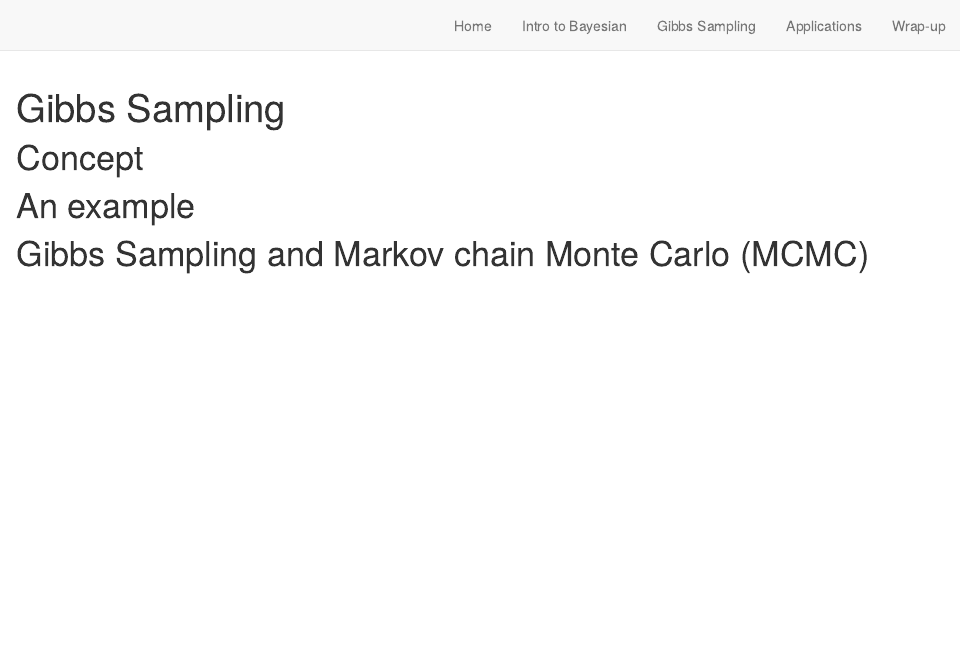
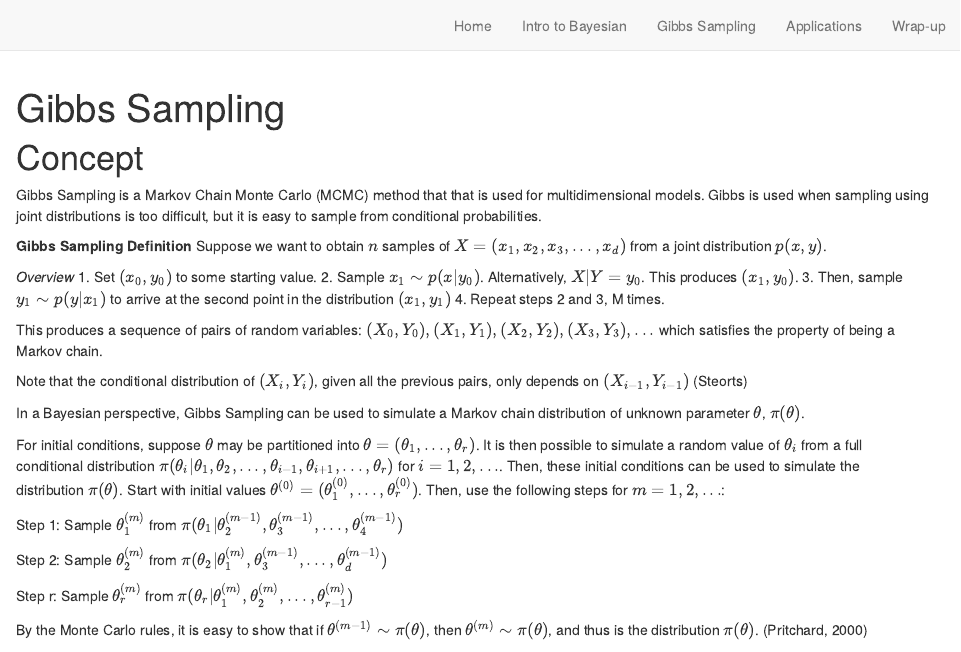
Before and after one commit to kristywhim/455-Gibbs-Sampling, an R Markdown document (gibbs.Rmd): the page in a window 1100 px wide, from its top. Rendered offline with R 4.5, knitr and Pandoc, with nearby package versions; drawn as R Markdown's standard HTML page in place of the format the file asks for.

Commit message:
I hope this works

```diff
--- a/gibbs.Rmd
+++ b/gibbs.Rmd
@@ -10,6 +10,35 @@ knitr::opts_chunk$set(echo = FALSE)
 
 # Concept {#gibbs}
 
+Gibbs Sampling is a Markov Chain Monte Carlo (MCMC) method that that is used for multidimensional models. Gibbs is used when sampling using joint distributions is too difficult, but it is easy to sample from conditional probabilities.
+
+**Gibbs Sampling Definition**
+Suppose we want to obtain $n$ samples of $X = (x_1, x_2, x_3, ..., x_d)$ from a joint distribution $p(x,y)$.
+
+*Overview*
+1. Set $(x_0,y_0)$ to some starting value.
+2. Sample $x_1 \sim p(x|y_0)$. Alternatively, $X|Y = y_0$. This produces $(x_1, y_0)$.
+3. Then, sample $y_1 \sim p(y|x_1)$ to arrive at the second point in the distribution $(x_1,y_1)$
+4. Repeat steps 2 and 3, M times.
+
+This produces a sequence of pairs of random variables: $(X_0,Y_0),(X_1,Y_1),(X_2,Y_2),(X_3,Y_3),...$ which satisfies the property of being a Markov chain.
+
+Note that the conditional distribution of $(X_i,Y_i)$, given all the previous pairs, only depends on $(X_{i-1},Y_{i-1})$
+(Steorts)
+
+
+In a Bayesian perspective, Gibbs Sampling can be used to simulate a Markov chain distribution of unknown parameter $\theta$, $\pi (\theta)$.
+
+For initial conditions, suppose $\theta$ may be partitioned into $\theta = (\theta_1,...,\theta_r)$. It is then possible to simulate a random value of $\theta_i$ from a full conditional distribution $\pi(\theta_i | \theta_1, \theta_2, ..., \theta_{i-1},\theta_{i+1},...,\theta_r)$ for $i = 1, 2, ...$. Then, these initial conditions can be used to simulate the distribution $\pi (\theta)$. Start with initial values $\theta^{(0)} = (\theta_1^{(0)},...,\theta_r^{(0)})$. Then, use the following steps for $m = 1, 2, ...$:
+
+Step 1: Sample $\theta_1^{(m)}$ from $\pi(\theta_1 | \theta_2^{(m-1)}, \theta_3^{(m-1)},..., \theta_4^{(m-1)})$
+
+Step 2: Sample $\theta_2^{(m)}$ from $\pi(\theta_2 | \theta_1^{(m)}, \theta_3^{(m-1)},..., \theta_d^{(m-1)})$
+
+Step r: Sample $\theta_r^{(m)}$ from $\pi(\theta_r | \theta_1^{(m)}, \theta_2^{(m)},..., \theta_{r-1}^{(m)})$
+
+By the Monte Carlo rules, it is easy to show that if $\theta^{(m-1)}\sim \pi(\theta)$, then $\theta^{(m)}\sim \pi(\theta)$, and thus is the distribution $\pi (\theta)$. (Pritchard, 2000)
+
 # An example
 
 # Gibbs Sampling and Markov chain Monte Carlo (MCMC)
```
